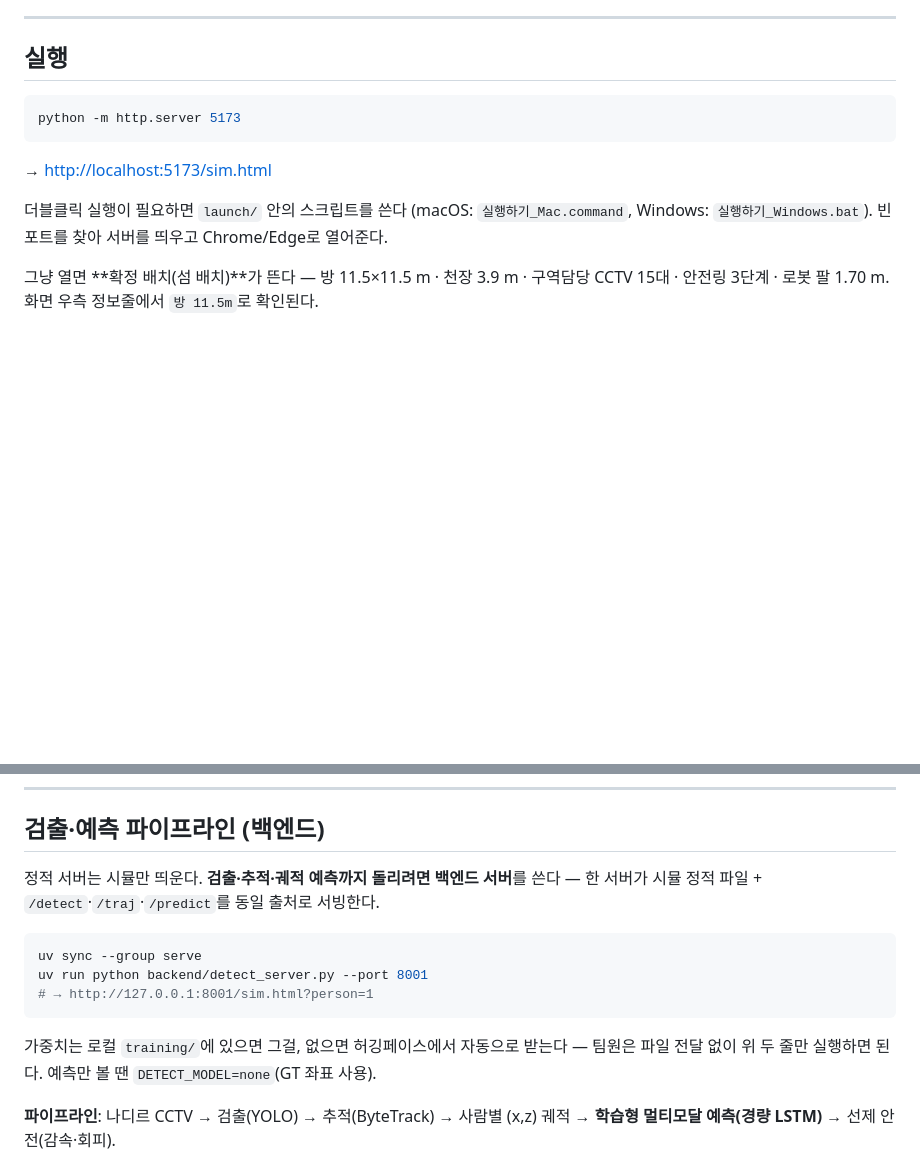
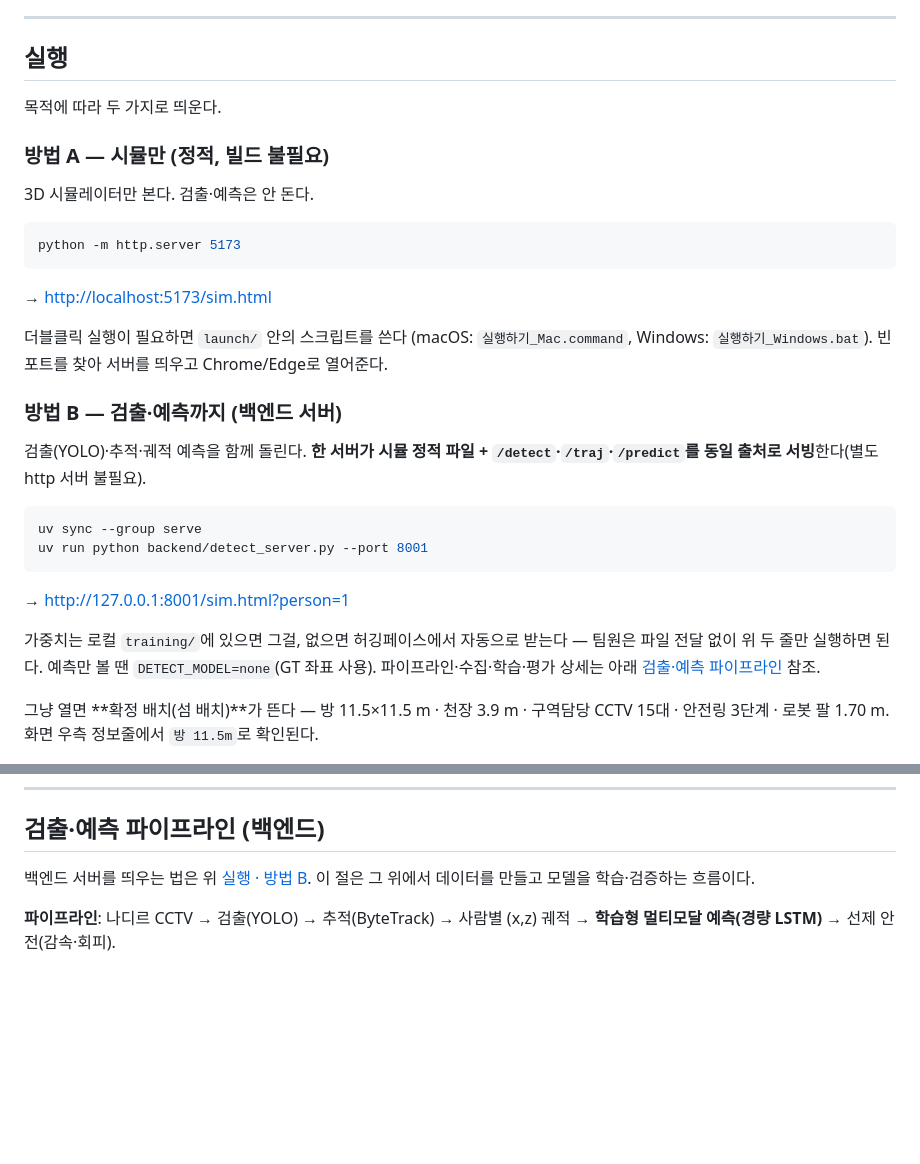
Before and after one commit to whatslung/robot-kitchen-safety-sim, a Markdown page: README.md, 2 parts joined by grey strips. Drawn GitHub-style; blank space fills up the shorter version.

Commit message:
docs: README 실행 섹션에 방법 A(시뮬만)·B(백엔드) 정리
기존 정적 실행(python http.server)과 백엔드(uv detect_server)를 실행 섹션에 나란히.
파이프라인 절은 중복 명령 제거하고 수집·학습·평가 흐름만 남김.

Co-Authored-By: Claude Opus 4.8 <noreply@anthropic.com>

````diff
--- a/README.md
+++ b/README.md
@@ -9,6 +9,12 @@
 
 ## 실행
 
+목적에 따라 두 가지로 띄운다.
+
+### 방법 A — 시뮬만 (정적, 빌드 불필요)
+
+3D 시뮬레이터만 본다. 검출·예측은 안 돈다.
+
 ```bash
 python -m http.server 5173
 ```
@@ -17,6 +23,22 @@ python -m http.server 5173
 
 더블클릭 실행이 필요하면 `launch/` 안의 스크립트를 쓴다 (macOS: `실행하기_Mac.command`,
 Windows: `실행하기_Windows.bat`). 빈 포트를 찾아 서버를 띄우고 Chrome/Edge로 열어준다.
+
+### 방법 B — 검출·예측까지 (백엔드 서버)
+
+검출(YOLO)·추적·궤적 예측을 함께 돌린다. **한 서버가 시뮬 정적 파일 +
+`/detect`·`/traj`·`/predict`를 동일 출처로 서빙**한다(별도 http 서버 불필요).
+
+```bash
+uv sync --group serve
+uv run python backend/detect_server.py --port 8001
+```
+
+→ <http://127.0.0.1:8001/sim.html?person=1>
+
+가중치는 로컬 `training/`에 있으면 그걸, 없으면 허깅페이스에서 자동으로 받는다 —
+팀원은 파일 전달 없이 위 두 줄만 실행하면 된다. 예측만 볼 땐 `DETECT_MODEL=none`(GT 좌표 사용).
+파이프라인·수집·학습·평가 상세는 아래 [검출·예측 파이프라인](#검출예측-파이프라인-백엔드) 참조.
 
 그냥 열면 **확정 배치(섬 배치)**가 뜬다 — 방 11.5×11.5 m · 천장 3.9 m ·
 구역담당 CCTV 15대 · 안전링 3단계 · 로봇 팔 1.70 m. 화면 우측 정보줄에서 `방 11.5m`로 확인된다.
@@ -47,17 +69,8 @@ WebGPU가 없으면 wasm으로 자동 폴백된다. 브라우저 탭을 앞에
 
 ## 검출·예측 파이프라인 (백엔드)
 
-정적 서버는 시뮬만 띄운다. **검출·추적·궤적 예측까지 돌리려면 백엔드 서버**를 쓴다
-— 한 서버가 시뮬 정적 파일 + `/detect`·`/traj`·`/predict`를 동일 출처로 서빙한다.
-
-```bash
-uv sync --group serve
-uv run python backend/detect_server.py --port 8001
-# → http://127.0.0.1:8001/sim.html?person=1
-```
-
-가중치는 로컬 `training/`에 있으면 그걸, 없으면 허깅페이스에서 자동으로 받는다 —
-팀원은 파일 전달 없이 위 두 줄만 실행하면 된다. 예측만 볼 땐 `DETECT_MODEL=none`(GT 좌표 사용).
+백엔드 서버를 띄우는 법은 위 [실행 · 방법 B](#방법-b--검출예측까지-백엔드-서버). 이 절은 그 위에서
+데이터를 만들고 모델을 학습·검증하는 흐름이다.
 
 **파이프라인**: 나디르 CCTV → 검출(YOLO) → 추적(ByteTrack) → 사람별 (x,z) 궤적
 → **학습형 멀티모달 예측(경량 LSTM)** → 선제 안전(감속·회피).
````
